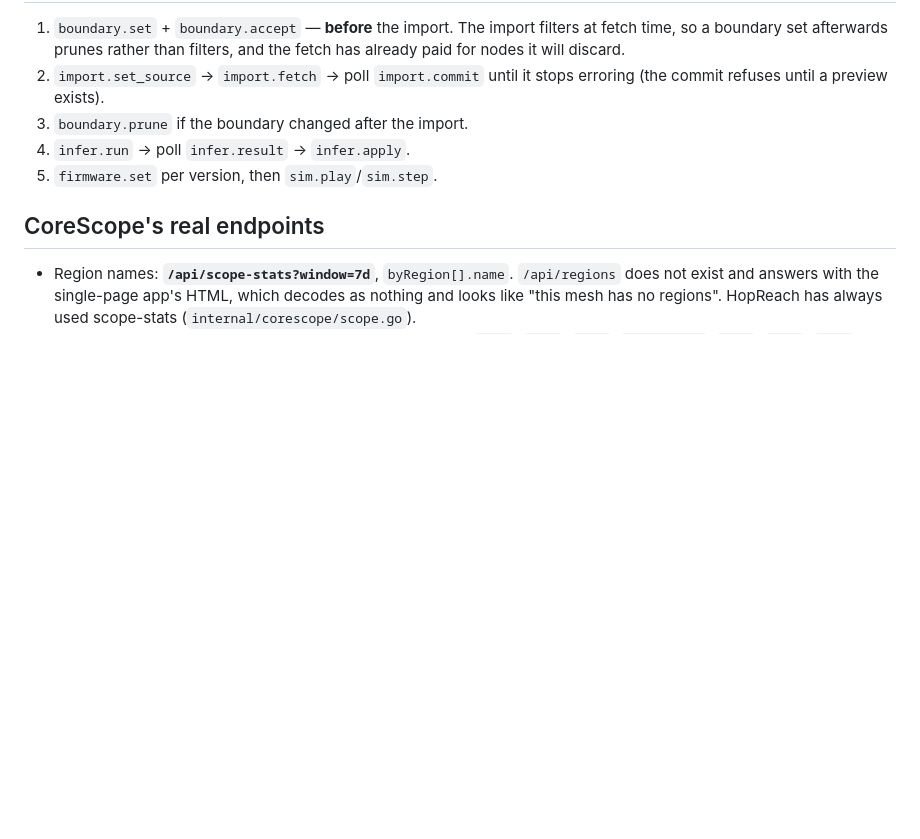
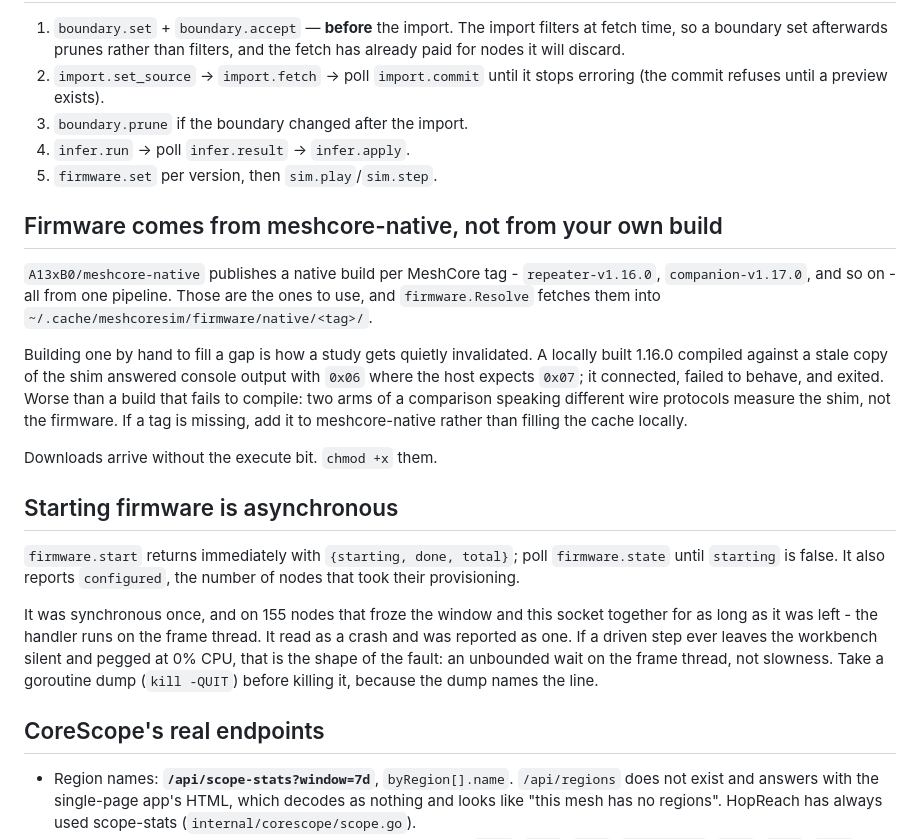
Before and after one commit to MeshBench/meshbench, a Markdown page: docs/driving-the-workbench.md, the part around the change. GitHub-like rendering; blank space fills up the shorter version.

```diff
--- a/docs/driving-the-workbench.md
+++ b/docs/driving-the-workbench.md
@@ -46,6 +46,36 @@ Call it before assuming anything about a session you did not start.
 4. `infer.run` → poll `infer.result` → `infer.apply`.
 5. `firmware.set` per version, then `sim.play`/`sim.step`.
 
+## Firmware comes from meshcore-native, not from your own build
+
+`A13xB0/meshcore-native` publishes a native build per MeshCore tag -
+`repeater-v1.16.0`, `companion-v1.17.0`, and so on - all from one pipeline.
+Those are the ones to use, and `firmware.Resolve` fetches them into
+`~/.cache/meshcoresim/firmware/native/<tag>/`.
+
+Building one by hand to fill a gap is how a study gets quietly invalidated. A
+locally built 1.16.0 compiled against a stale copy of the shim answered console
+output with `0x06` where the host expects `0x07`; it connected, failed to
+behave, and exited. Worse than a build that fails to compile: two arms of a
+comparison speaking different wire protocols measure the shim, not the
+firmware. If a tag is missing, add it to meshcore-native rather than filling the
+cache locally.
+
+Downloads arrive without the execute bit. `chmod +x` them.
+
+## Starting firmware is asynchronous
+
+`firmware.start` returns immediately with `{starting, done, total}`; poll
+`firmware.state` until `starting` is false. It also reports `configured`, the
+number of nodes that took their provisioning.
+
+It was synchronous once, and on 155 nodes that froze the window and this socket
+together for as long as it was left - the handler runs on the frame thread. It
+read as a crash and was reported as one. If a driven step ever leaves the
+workbench silent and pegged at 0% CPU, that is the shape of the fault: an
+unbounded wait on the frame thread, not slowness. Take a goroutine dump
+(`kill -QUIT`) before killing it, because the dump names the line.
+
 ## CoreScope's real endpoints
 
 - Region names: **`/api/scope-stats?window=7d`**, `byRegion[].name`.
```
Also changed, not shown: docs/mini-companion.md (+24 -6 lines).
